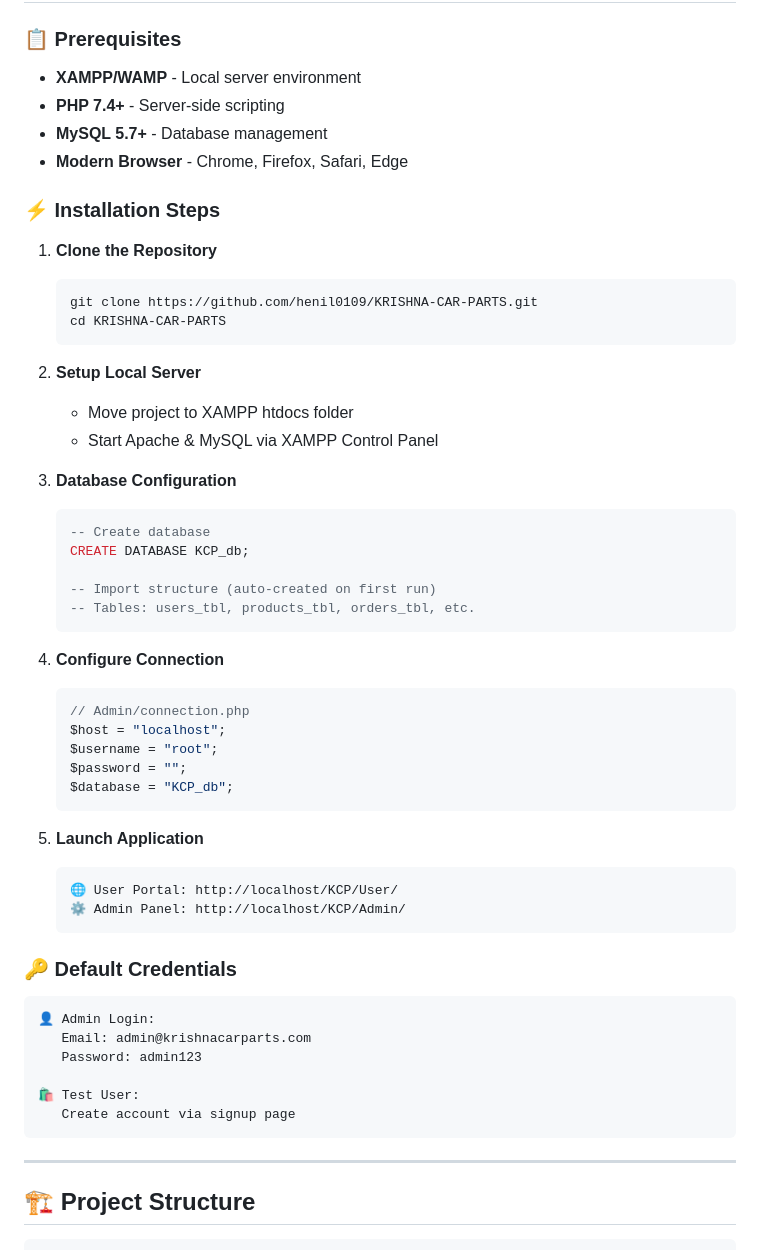
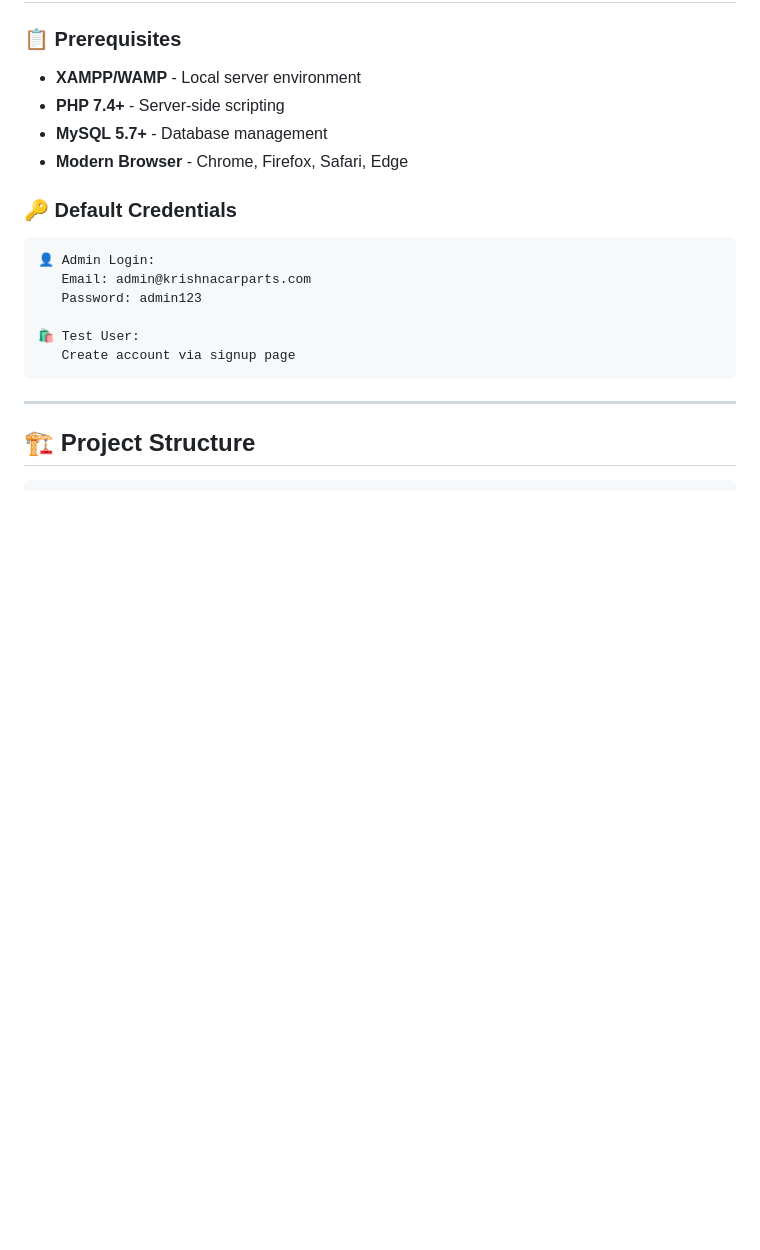
Before and after one commit to henil0109/KRISHNA-CAR-PARTS, a Markdown page: README.md, the part around the change. Drawn GitHub-style; blank space fills up the shorter version.

Commit message:
Remove installation steps section from README

````diff
--- a/README.md
+++ b/README.md
@@ -133,42 +133,6 @@ Krishna Car Parts is a **modern, full-featured e-commerce platform** specificall
 - **PHP 7.4+** - Server-side scripting
 - **MySQL 5.7+** - Database management
 - **Modern Browser** - Chrome, Firefox, Safari, Edge
-
-### ⚡ Installation Steps
-
-1. **Clone the Repository**
-   ```bash
-   git clone https://github.com/henil0109/KRISHNA-CAR-PARTS.git
-   cd KRISHNA-CAR-PARTS
-   ```
-
-2. **Setup Local Server**
-   - Move project to XAMPP htdocs folder
-   - Start Apache & MySQL via XAMPP Control Panel
-
-3. **Database Configuration**
-   ```sql
-   -- Create database
-   CREATE DATABASE KCP_db;
-
-   -- Import structure (auto-created on first run)
-   -- Tables: users_tbl, products_tbl, orders_tbl, etc.
-   ```
-
-4. **Configure Connection**
-   ```php
-   // Admin/connection.php
-   $host = "localhost";
-   $username = "root";
-   $password = "";
-   $database = "KCP_db";
-   ```
-
-5. **Launch Application**
-   ```
-   🌐 User Portal: http://localhost/KCP/User/
-   ⚙️ Admin Panel: http://localhost/KCP/Admin/
-   ```
 
 ### 🔑 Default Credentials
 ```
````
